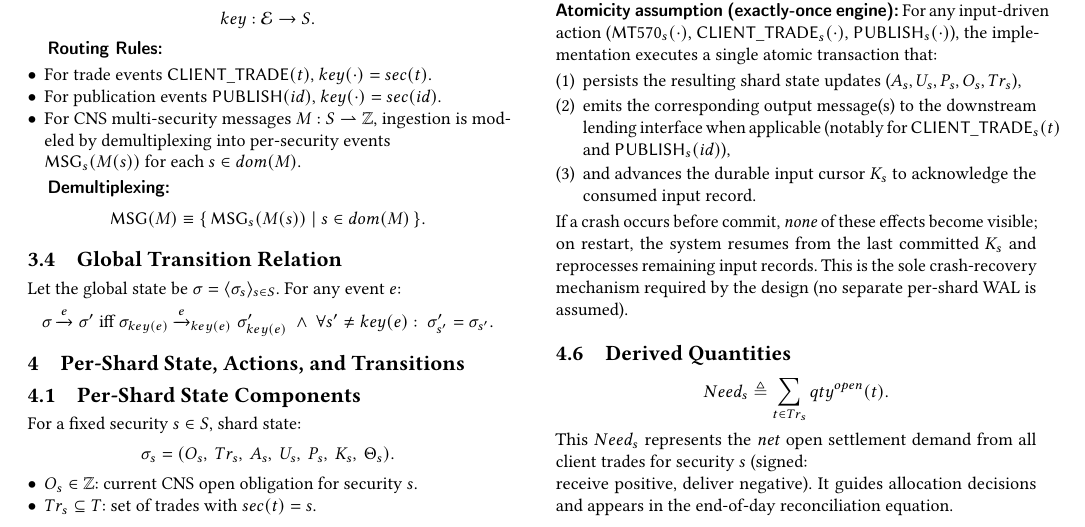
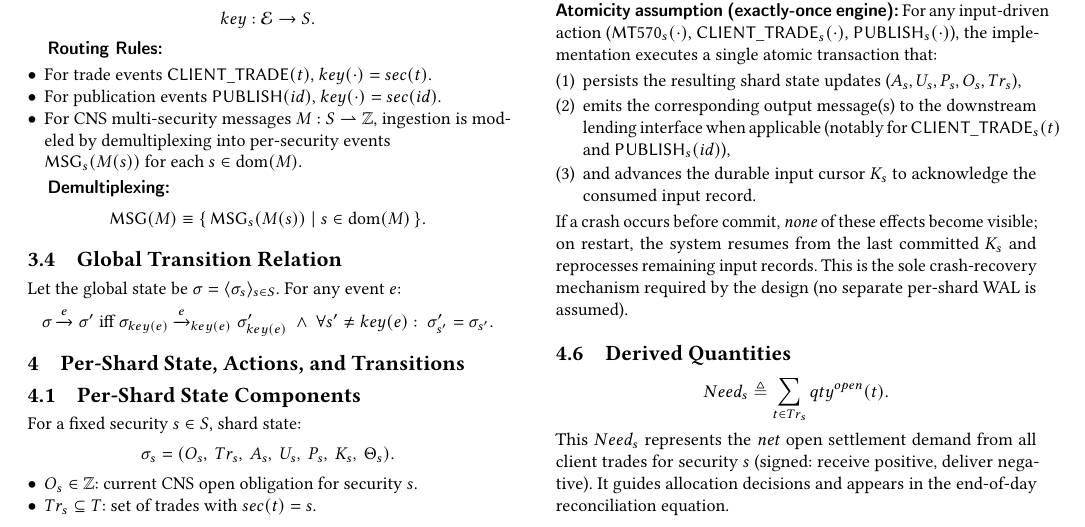
Before and after one commit to mgrouch/biz_spec, a LaTeX paper (tex/sample.tex): part of page 2 of 5, cut so that both start at the same text. Compiled offline with pdfLaTeX.

Commit message:
Update sample.tex

```diff
--- a/tex/sample.tex
+++ b/tex/sample.tex
@@ -41,6 +41,7 @@
 
 % ===================== Operators =====================
 \DeclareMathOperator{\sgn}{sgn}
+\DeclareMathOperator{\dom}{dom}
 
 % ===================== ACM Metadata / Suppression =====================
 \settopmatter{printacmref=false}
@@ -233,12 +234,12 @@ key : \mathcal{E} \rightarrow S.
   \item For publication events $\mathsf{PUBLISH}(id)$, $key(\cdot)=sec(id)$.
   \item For CNS multi-security messages $M:S\rightharpoonup\mathbb{Z}$, ingestion is modeled by demultiplexing into per-security events
 \hfill\break
-  $\mathsf{MSG}_s(M(s))$ for each $s\in dom(M)$.
+  $\mathsf{MSG}_s(M(s))$ for each $s\in \mathrm{dom}(M)$.
 \end{itemize}
 
 \khead{Demultiplexing:}
 \[
-\mathsf{MSG}(M) \equiv \{\, \mathsf{MSG}_s(M(s)) \mid s \in dom(M)\,\}.
+\mathsf{MSG}(M) \equiv \{\, \mathsf{MSG}_s(M(s)) \mid s \in \dom(M)\,\}.
 \]
 
 \subsection{Global Transition Relation}
@@ -330,7 +331,6 @@ If a crash occurs before commit, \emph{none} of these effects become visible; on
 Need_s \triangleq \sum_{t \in Tr_s} qty^{open}(t).
 \]
 This $Need_s$ represents the \emph{net} open settlement demand from all client trades for security $s$ (signed:
-\hfill\break
 receive positive, deliver negative). It guides allocation decisions and appears in the end-of-day reconciliation equation.
 
 % ===================== TRANSITIONS =====================
```
